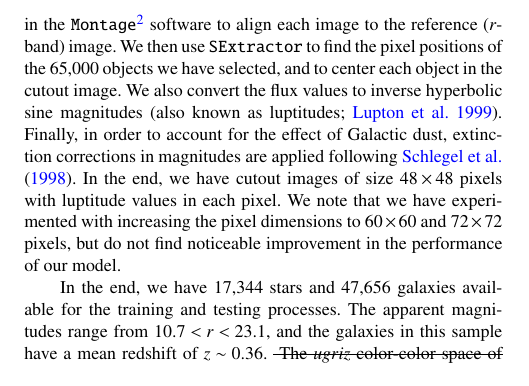
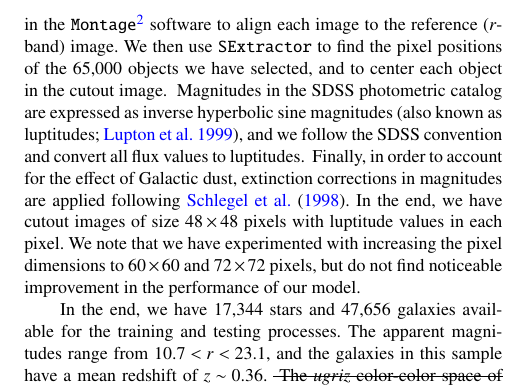
Before and after one commit to edwardjkim/dl4astro, a LaTeX paper (paper/main.tex): part of one column of page 2 of 13, cut so that both start at the same text. Compiled offline with pdfLaTeX; a LaTeX package or settings file that is missing is left out.

Commit message:
[issue 2.5] luptitudes

```diff
--- a/paper/main.tex
+++ b/paper/main.tex
@@ -270,8 +270,11 @@ to align each image to the reference ($r$-band) image.
 We then use \texttt{SExtractor} to find the pixel positions of
 the 65,000 objects we have selected,
 and to center each object in the cutout image.
-We also convert the flux values to inverse hyperbolic sine magnitudes
-\citep[also known as luptitudes;][]{lupton1999modified}.
+{
+Magnitudes in the SDSS photometric catalog are expressed as inverse hyperbolic
+sine magnitudes~\citep[also known as luptitudes;][]{lupton1999modified},
+and we follow the SDSS convention and convert all flux values to luptitudes.
+}
 Finally, in order to account for the effect of Galactic dust,
 extinction corrections in magnitudes are applied
 following \cite{schlegel1998maps}.
```
